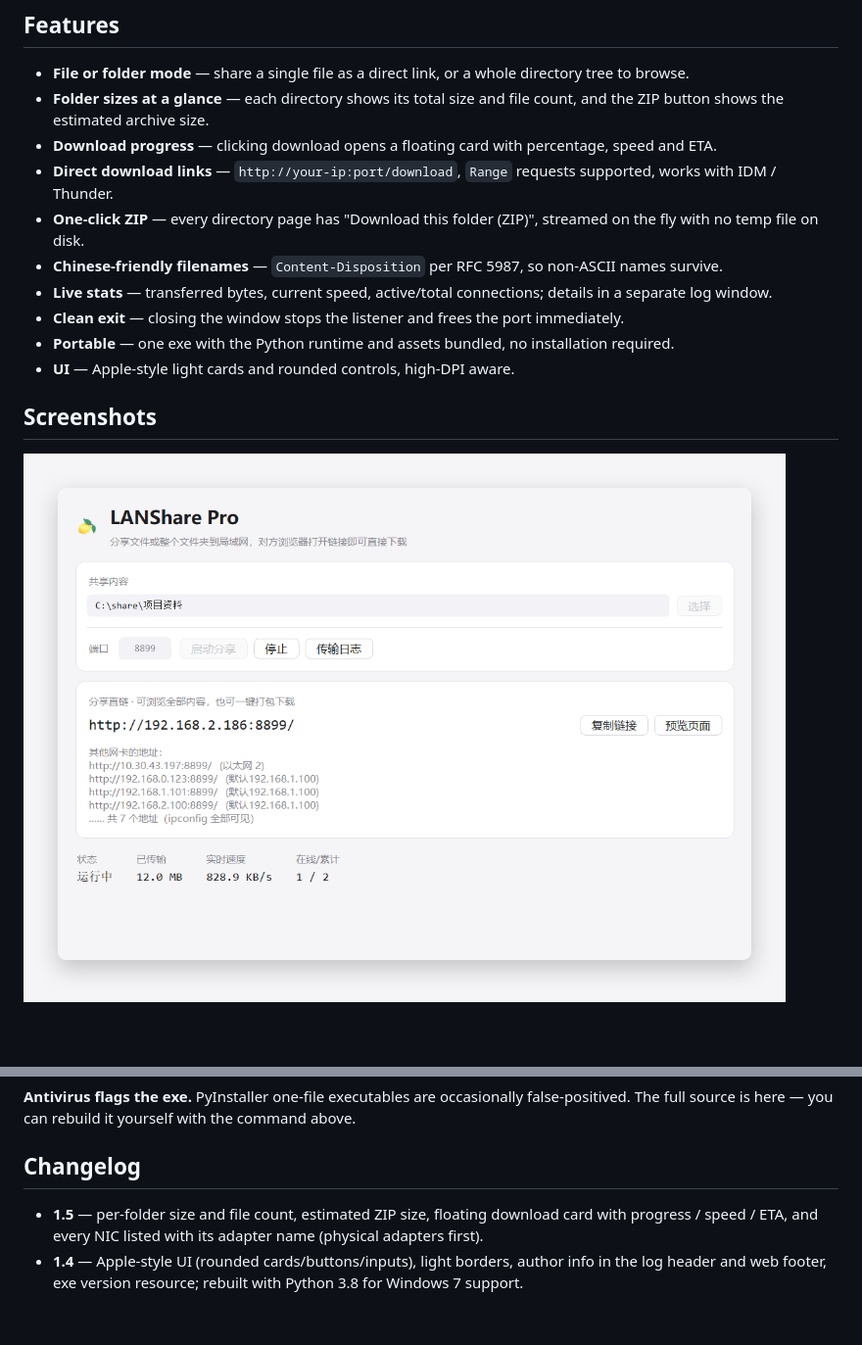
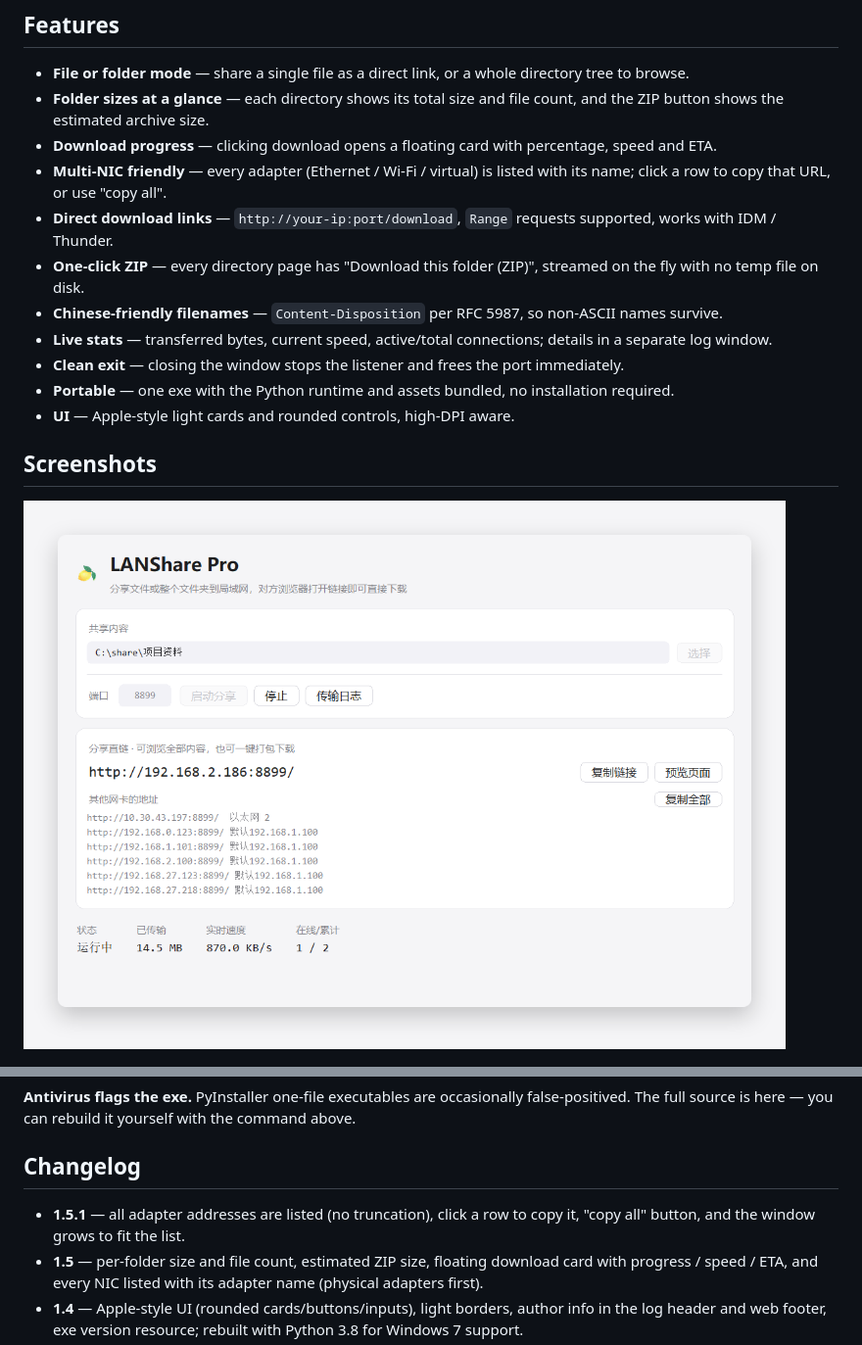
Before and after one commit to maomaodashetou/LANSharePro, a Markdown page: README.en.md, 2 parts joined by grey strips. Shown at 98% size. Drawn GitHub-style; pictures changed too: docs/images/app.png; blank space fills up the shorter version.

```diff
--- a/README.en.md
+++ b/README.en.md
@@ -27,6 +27,8 @@ Nothing leaves your local network. No cloud, no accounts, no third-party service
 - **Folder sizes at a glance** — each directory shows its total size and file count, and the ZIP button shows
   the estimated archive size.
 - **Download progress** — clicking download opens a floating card with percentage, speed and ETA.
+- **Multi-NIC friendly** — every adapter (Ethernet / Wi-Fi / virtual) is listed with its name; click a row to
+  copy that URL, or use "copy all".
 - **Direct download links** — `http://your-ip:port/download`, `Range` requests supported, works with IDM / Thunder.
 - **One-click ZIP** — every directory page has "Download this folder (ZIP)", streamed on the fly with no temp file on disk.
 - **Chinese-friendly filenames** — `Content-Disposition` per RFC 5987, so non-ASCII names survive.
@@ -150,6 +152,8 @@ can rebuild it yourself with the command above.
 
 ## Changelog
 
+- **1.5.1** — all adapter addresses are listed (no truncation), click a row to copy it, "copy all" button,
+  and the window grows to fit the list.
 - **1.5** — per-folder size and file count, estimated ZIP size, floating download card with progress /
   speed / ETA, and every NIC listed with its adapter name (physical adapters first).
 - **1.4** — Apple-style UI (rounded cards/buttons/inputs), light borders, author info in the log
```
Also changed, not shown: README.md (+2 -0 lines), 2 other files.
